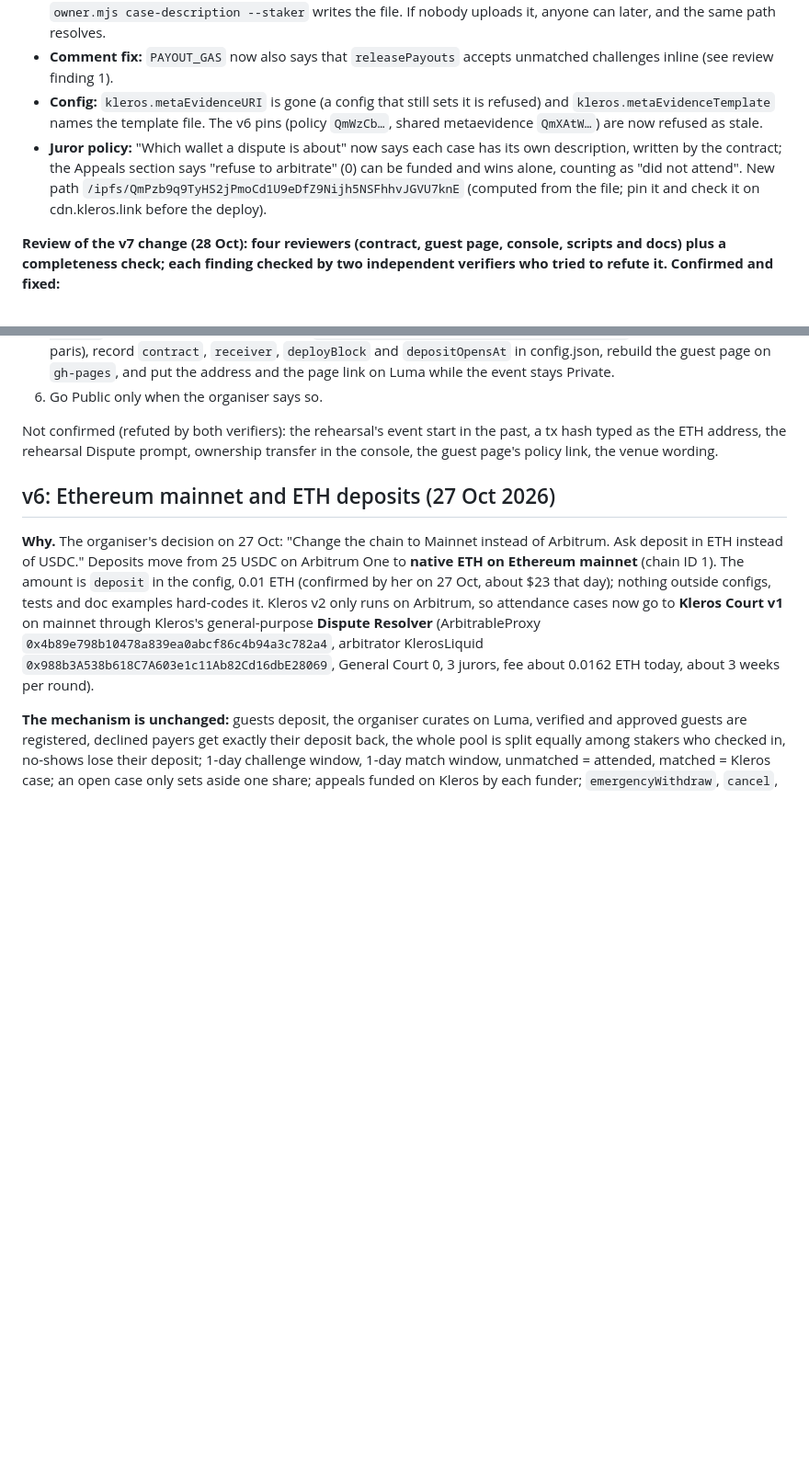
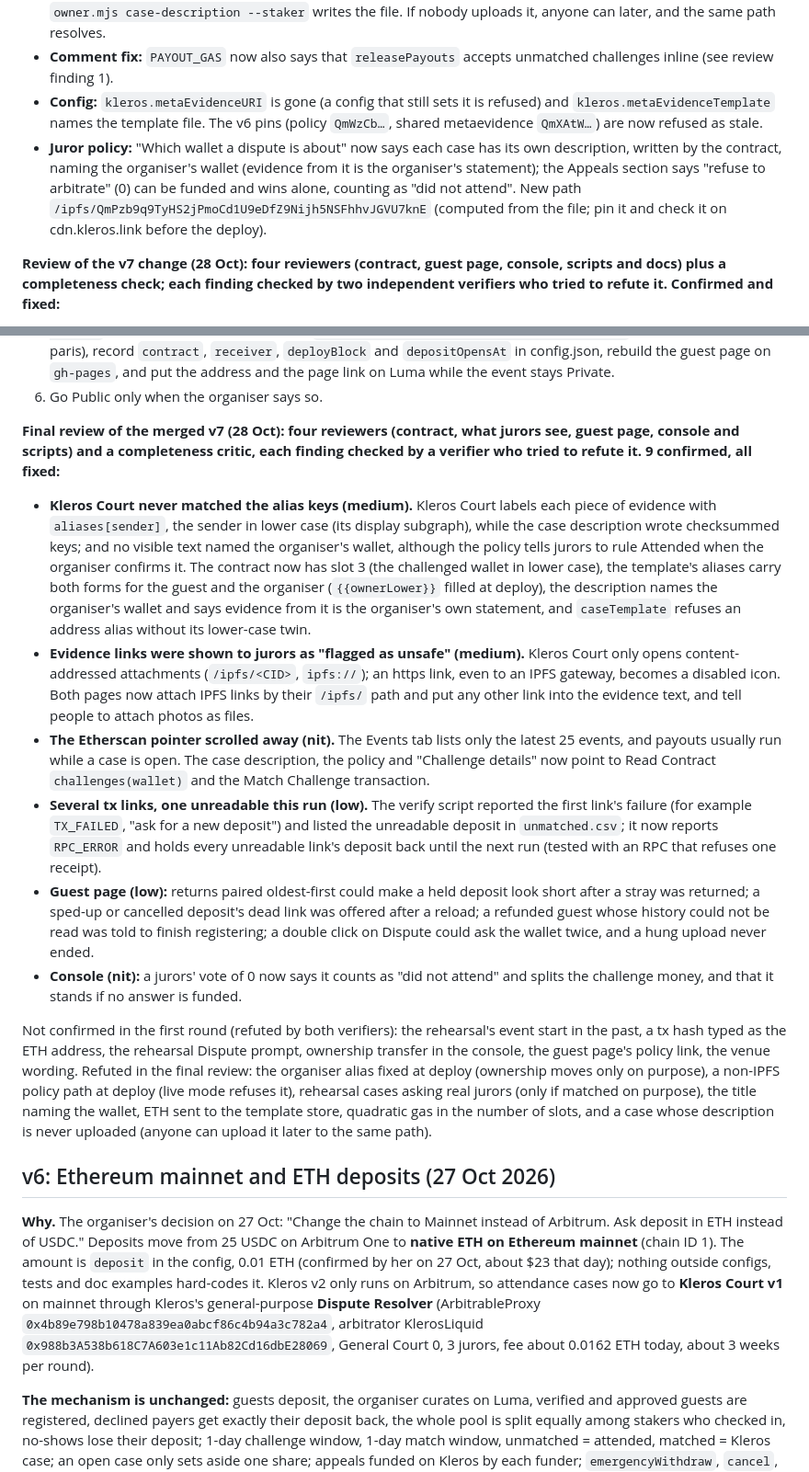
Before and after one commit to weiwei-ooi/devcon-side-event-kickback, a Markdown page: REVIEW.md, 2 parts joined by grey strips. Shown at 92% size. GitHub-like rendering; blank space fills up the shorter version.

Commit message:
README and REVIEW: final v7 review fixes (organiser named, lower-case aliases, evidence links, Read Contract)
Co-Authored-By: Claude Opus 5.5 <noreply@anthropic.com>
Claude-Session: https://claude.ai/code/session_01YTGNBkYD2B2Fif2ws8USKK

```diff
--- a/REVIEW.md
+++ b/REVIEW.md
@@ -12,7 +12,7 @@ For Wei Wei and the developers reviewing the code before the live deployment.
 - **The path is only an address:** jurors see the text once the file is on IPFS. The console and the guest page upload the exact bytes to Kleros's IPFS service right before a match and check that the returned path is the contract's; `owner.mjs case-description --staker` writes the file. If nobody uploads it, anyone can later, and the same path resolves.
 - **Comment fix:** `PAYOUT_GAS` now also says that `releasePayouts` accepts unmatched challenges inline (see review finding 1).
 - **Config:** `kleros.metaEvidenceURI` is gone (a config that still sets it is refused) and `kleros.metaEvidenceTemplate` names the template file. The v6 pins (policy `QmWzCb…`, shared metaevidence `QmXAtW…`) are now refused as stale.
-- **Juror policy:** "Which wallet a dispute is about" now says each case has its own description, written by the contract; the Appeals section says "refuse to arbitrate" (0) can be funded and wins alone, counting as "did not attend". New path `/ipfs/QmPzb9q9TyHS2jPmoCd1U9eDfZ9Nijh5NSFhhvJGVU7knE` (computed from the file; pin it and check it on cdn.kleros.link before the deploy).
+- **Juror policy:** "Which wallet a dispute is about" now says each case has its own description, written by the contract, naming the organiser's wallet (evidence from it is the organiser's statement); the Appeals section says "refuse to arbitrate" (0) can be funded and wins alone, counting as "did not attend". New path `/ipfs/QmPzb9q9TyHS2jPmoCd1U9eDfZ9Nijh5NSFhhvJGVU7knE` (computed from the file; pin it and check it on cdn.kleros.link before the deploy).
 
 **Review of the v7 change (28 Oct): four reviewers (contract, guest page, console, scripts and docs) plus a completeness check; each finding checked by two independent verifiers who tried to refute it. Confirmed and fixed:**
 1. **Unmatched challenges could push `releasePayouts` past the 2^24 gas cap (low).** `releasePayouts` accepts every unmatched challenge whose match window ended and pays its deposit back inline. With many such challengers whose wallets burn their whole stipend, the batch could pass the cap (about 200,000 gas each). `owner.mjs release` and the console now settle those challenges one by one first (`resolveChallenge`); a new test settles 75 unmatched gas-burning challengers one by one (at most about 200,000 gas each) and then pays 150 gas-burning wallets in one release (11.7 million gas), and checks that doing it all inside `releasePayouts` would not fit.
@@ -34,7 +34,15 @@ For Wei Wei and the developers reviewing the code before the live deployment.
 5. Owner wallet funded on mainnet (the deploy is about 5.3 million gas). Deploy the live contract from `npm run console`, verify the source on Etherscan (`build/TruthPaysKickback.standard-input.json`, 0.8.28, optimizer 200, paris), record `contract`, `receiver`, `deployBlock` and `depositOpensAt` in config.json, rebuild the guest page on `gh-pages`, and put the address and the page link on Luma while the event stays Private.
 6. Go Public only when the organiser says so.
 
-Not confirmed (refuted by both verifiers): the rehearsal's event start in the past, a tx hash typed as the ETH address, the rehearsal Dispute prompt, ownership transfer in the console, the guest page's policy link, the venue wording.
+**Final review of the merged v7 (28 Oct): four reviewers (contract, what jurors see, guest page, console and scripts) and a completeness critic, each finding checked by a verifier who tried to refute it. 9 confirmed, all fixed:**
+- **Kleros Court never matched the alias keys (medium).** Kleros Court labels each piece of evidence with `aliases[sender]`, the sender in lower case (its display subgraph), while the case description wrote checksummed keys; and no visible text named the organiser's wallet, although the policy tells jurors to rule Attended when the organiser confirms it. The contract now has slot 3 (the challenged wallet in lower case), the template's aliases carry both forms for the guest and the organiser (`{{ownerLower}}` filled at deploy), the description names the organiser's wallet and says evidence from it is the organiser's own statement, and `caseTemplate` refuses an address alias without its lower-case twin.
+- **Evidence links were shown to jurors as "flagged as unsafe" (medium).** Kleros Court only opens content-addressed attachments (`/ipfs/<CID>`, `ipfs://`); an https link, even to an IPFS gateway, becomes a disabled icon. Both pages now attach IPFS links by their `/ipfs/` path and put any other link into the evidence text, and tell people to attach photos as files.
+- **The Etherscan pointer scrolled away (nit).** The Events tab lists only the latest 25 events, and payouts usually run while a case is open. The case description, the policy and "Challenge details" now point to Read Contract `challenges(wallet)` and the Match Challenge transaction.
+- **Several tx links, one unreadable this run (low).** The verify script reported the first link's failure (for example `TX_FAILED`, "ask for a new deposit") and listed the unreadable deposit in `unmatched.csv`; it now reports `RPC_ERROR` and holds every unreadable link's deposit back until the next run (tested with an RPC that refuses one receipt).
+- **Guest page (low):** returns paired oldest-first could make a held deposit look short after a stray was returned; a sped-up or cancelled deposit's dead link was offered after a reload; a refunded guest whose history could not be read was told to finish registering; a double click on Dispute could ask the wallet twice, and a hung upload never ended.
+- **Console (nit):** a jurors' vote of 0 now says it counts as "did not attend" and splits the challenge money, and that it stands if no answer is funded.
+
+Not confirmed in the first round (refuted by both verifiers): the rehearsal's event start in the past, a tx hash typed as the ETH address, the rehearsal Dispute prompt, ownership transfer in the console, the guest page's policy link, the venue wording. Refuted in the final review: the organiser alias fixed at deploy (ownership moves only on purpose), a non-IPFS policy path at deploy (live mode refuses it), rehearsal cases asking real jurors (only if matched on purpose), the title naming the wallet, ETH sent to the template store, quadratic gas in the number of slots, and a case whose description is never uploaded (anyone can upload it later to the same path).
 
 ## v6: Ethereum mainnet and ETH deposits (27 Oct 2026)
 
```
Also changed, not shown: README.md (+2 -2 lines).
